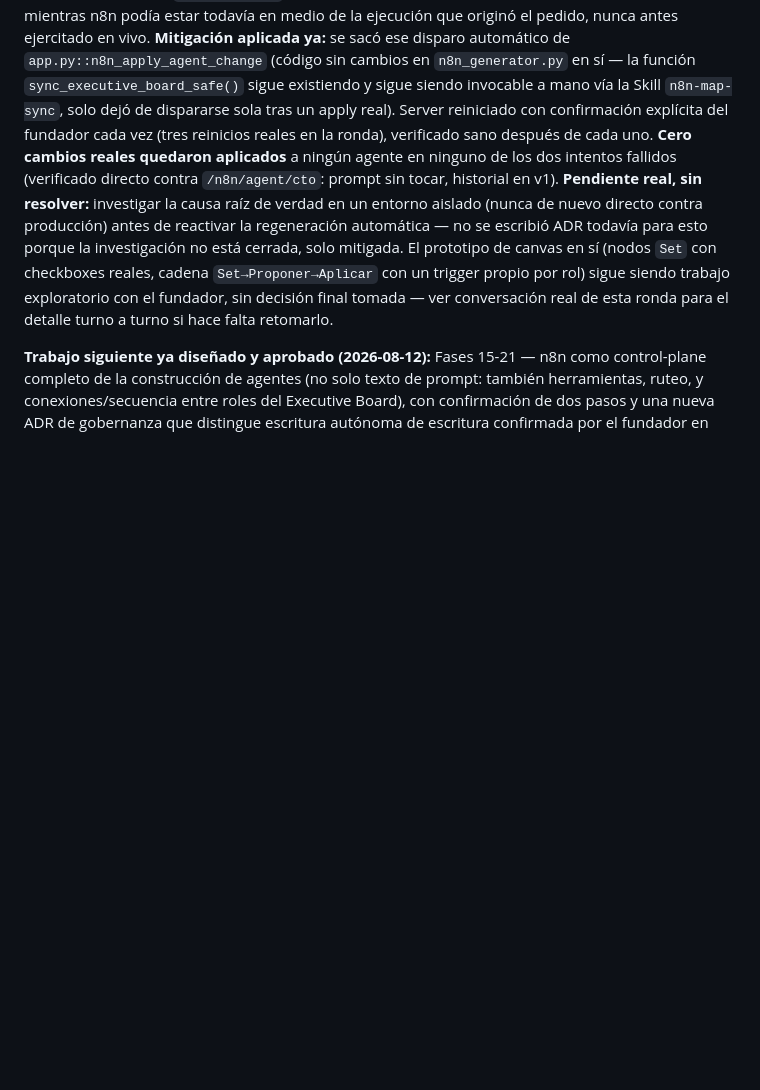
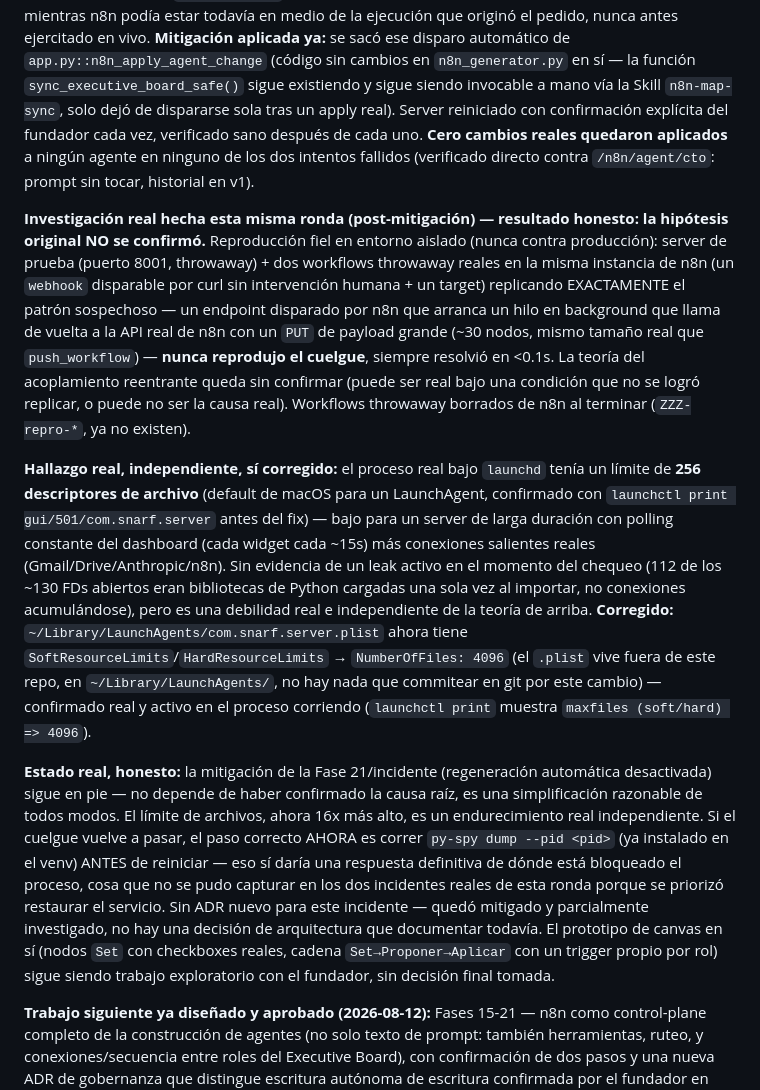
Before and after one commit to JereMasih/SNARF, a Markdown page: ROADMAP_OBSERVABILIDAD_MULTIUSUARIO_N8N.md, the part around the change. GitHub-like rendering; blank space fills up the shorter version.

Commit message:
Investigación real del cuelgue: hipótesis original sin confirmar, límite de FDs corregido
Reproducción fiel en entorno aislado (server throwaway + workflows
throwaway reales en n8n replicando el patrón sospechoso, payload de
tamaño real) nunca reprodujo el cuelgue. La mitigación ya aplicada
(regeneración automática desactivada) queda igual de todos modos.
Hallazgo independiente sí corregido: el LaunchAgent tenía el límite
default de macOS (256 file descriptors) — subido a 4096, confirmado
activo en el proceso real. Sin ADR nuevo: mitigado y parcialmente
investigado, no hay decisión de arquitectura que documentar todavía.

Co-Authored-By: Claude Sonnet 5 <noreply@anthropic.com>

```diff
--- a/ROADMAP_OBSERVABILIDAD_MULTIUSUARIO_N8N.md
+++ b/ROADMAP_OBSERVABILIDAD_MULTIUSUARIO_N8N.md
@@ -25,15 +25,41 @@ mientras n8n podía estar todavía en medio de la ejecución que originó el ped
 vivo. **Mitigación aplicada ya:** se sacó ese disparo automático de `app.py::n8n_apply_agent_change`
 (código sin cambios en `n8n_generator.py` en sí — la función `sync_executive_board_safe()` sigue existiendo
 y sigue siendo invocable a mano vía la Skill `n8n-map-sync`, solo dejó de dispararse sola tras un apply
-real). Server reiniciado con confirmación explícita del fundador cada vez (tres reinicios reales en la
-ronda), verificado sano después de cada uno. **Cero cambios reales quedaron aplicados** a ningún agente en
-ninguno de los dos intentos fallidos (verificado directo contra `/n8n/agent/cto`: prompt sin tocar,
-historial en v1). **Pendiente real, sin resolver:** investigar la causa raíz de verdad en un entorno
-aislado (nunca de nuevo directo contra producción) antes de reactivar la regeneración automática — no se
-escribió ADR todavía para esto porque la investigación no está cerrada, solo mitigada. El prototipo de
-canvas en sí (nodos `Set` con checkboxes reales, cadena `Set→Proponer→Aplicar` con un trigger propio por
-rol) sigue siendo trabajo exploratorio con el fundador, sin decisión final tomada — ver conversación real
-de esta ronda para el detalle turno a turno si hace falta retomarlo.
+real). Server reiniciado con confirmación explícita del fundador cada vez, verificado sano después de cada
+uno. **Cero cambios reales quedaron aplicados** a ningún agente en ninguno de los dos intentos fallidos
+(verificado directo contra `/n8n/agent/cto`: prompt sin tocar, historial en v1).
+
+**Investigación real hecha esta misma ronda (post-mitigación) — resultado honesto: la hipótesis original
+NO se confirmó.** Reproducción fiel en entorno aislado (nunca contra producción): server de prueba
+(puerto 8001, throwaway) + dos workflows throwaway reales en la misma instancia de n8n (un `webhook`
+disparable por curl sin intervención humana + un target) replicando EXACTAMENTE el patrón sospechoso —
+un endpoint disparado por n8n que arranca un hilo en background que llama de vuelta a la API real de n8n
+con un `PUT` de payload grande (~30 nodos, mismo tamaño real que `push_workflow`) — **nunca reprodujo el
+cuelgue**, siempre resolvió en <0.1s. La teoría del acoplamiento reentrante queda sin confirmar (puede ser
+real bajo una condición que no se logró replicar, o puede no ser la causa real). Workflows throwaway
+borrados de n8n al terminar (`ZZZ-repro-*`, ya no existen).
+
+**Hallazgo real, independiente, sí corregido:** el proceso real bajo `launchd` tenía un límite de **256
+descriptores de archivo** (default de macOS para un LaunchAgent, confirmado con `launchctl print
+gui/501/com.snarf.server` antes del fix) — bajo para un server de larga duración con polling constante del
+dashboard (cada widget cada ~15s) más conexiones salientes reales (Gmail/Drive/Anthropic/n8n). Sin
+evidencia de un leak activo en el momento del chequeo (112 de los ~130 FDs abiertos eran bibliotecas de
+Python cargadas una sola vez al importar, no conexiones acumulándose), pero es una debilidad real e
+independiente de la teoría de arriba. **Corregido:** `~/Library/LaunchAgents/com.snarf.server.plist` ahora
+tiene `SoftResourceLimits`/`HardResourceLimits` → `NumberOfFiles: 4096` (el `.plist` vive fuera de este
+repo, en `~/Library/LaunchAgents/`, no hay nada que commitear en git por este cambio) — confirmado real y
+activo en el proceso corriendo (`launchctl print` muestra `maxfiles (soft/hard) => 4096`).
+
+**Estado real, honesto:** la mitigación de la Fase 21/incidente (regeneración automática desactivada)
+sigue en pie — no depende de haber confirmado la causa raíz, es una simplificación razonable de todos
+modos. El límite de archivos, ahora 16x más alto, es un endurecimiento real independiente. Si el cuelgue
+vuelve a pasar, el paso correcto AHORA es correr `py-spy dump --pid <pid>` (ya instalado en el venv) ANTES
+de reiniciar — eso sí daría una respuesta definitiva de dónde está bloqueado el proceso, cosa que no se
+pudo capturar en los dos incidentes reales de esta ronda porque se priorizó restaurar el servicio. Sin ADR
+nuevo para este incidente — quedó mitigado y parcialmente investigado, no hay una decisión de arquitectura
+que documentar todavía. El prototipo de canvas en sí (nodos `Set` con checkboxes reales, cadena
+`Set→Proponer→Aplicar` con un trigger propio por rol) sigue siendo trabajo exploratorio con el fundador,
+sin decisión final tomada.
 
 **Trabajo siguiente ya diseñado y aprobado (2026-08-12):** Fases 15-21 — n8n como control-plane completo de
 la construcción de agentes (no solo texto de prompt: también herramientas, ruteo, y conexiones/secuencia
```
